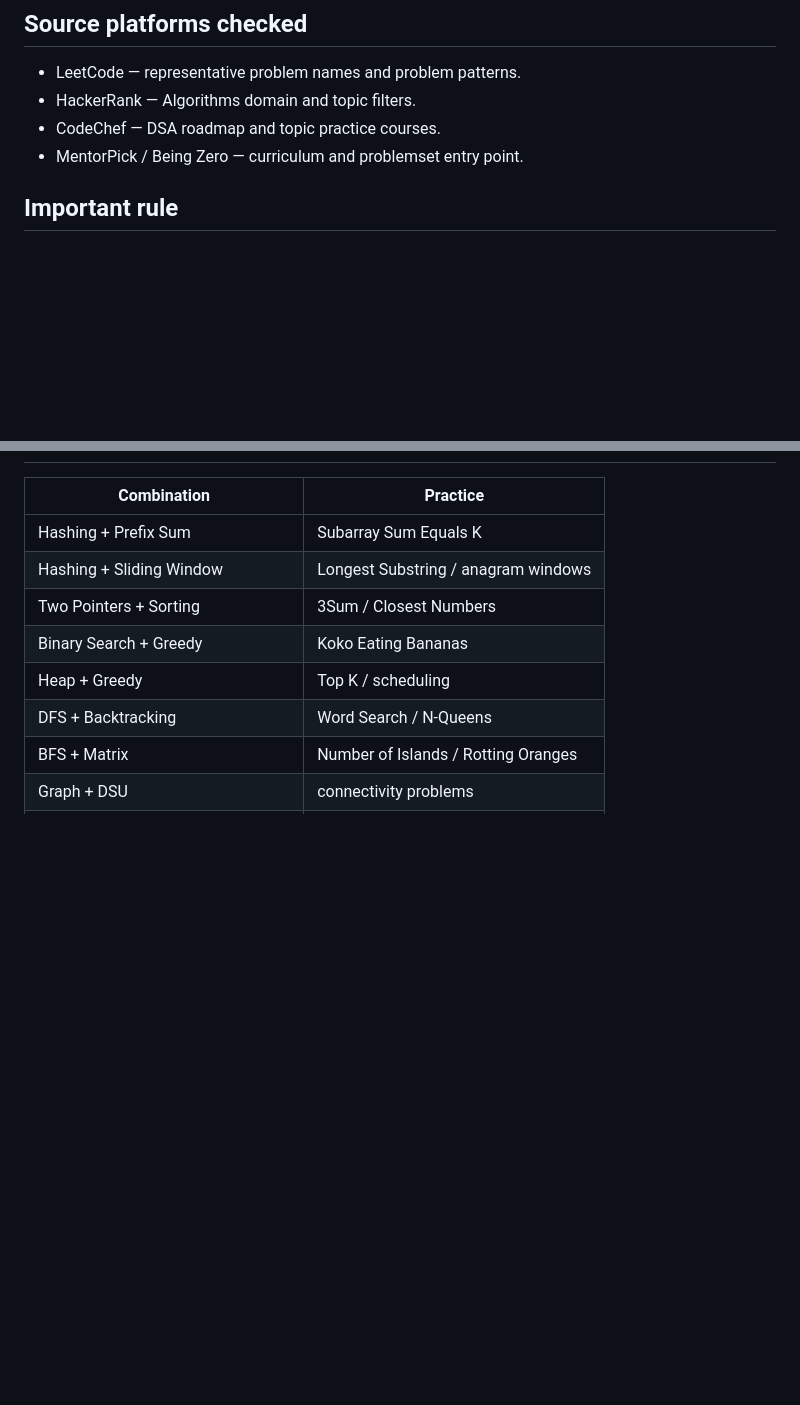
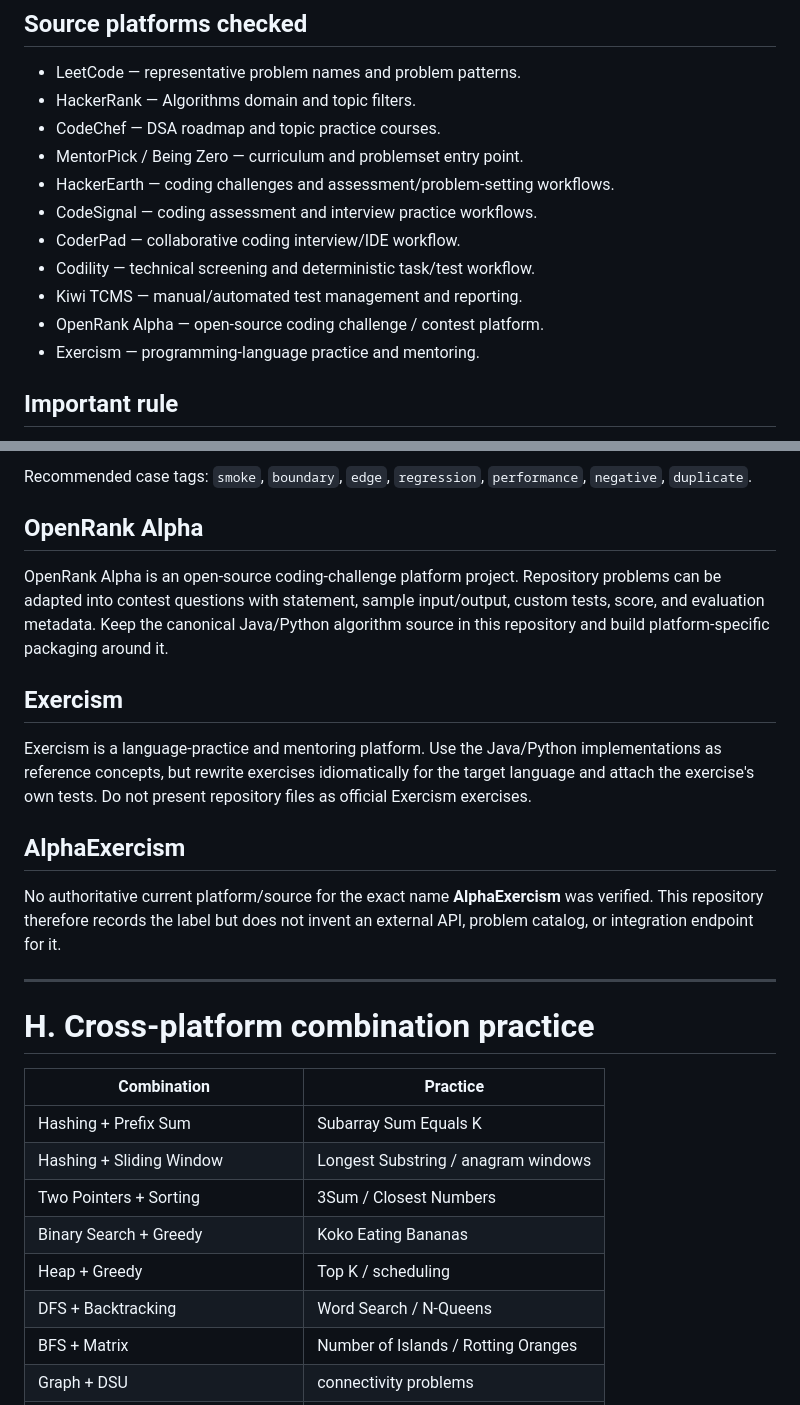
Before and after one commit to shiva31rama-cell/Leetcode-problems-of-different-patterns, a Markdown page: problem-bank/PLATFORM-PROBLEM-MAP.md, 2 parts joined by grey strips. Drawn GitHub-style; blank space fills up the shorter version.

```diff
--- a/problem-bank/PLATFORM-PROBLEM-MAP.md
+++ b/problem-bank/PLATFORM-PROBLEM-MAP.md
@@ -8,6 +8,13 @@ This file expands the problem bank beyond one platform. The purpose is **pattern
 - HackerRank — Algorithms domain and topic filters.
 - CodeChef — DSA roadmap and topic practice courses.
 - MentorPick / Being Zero — curriculum and problemset entry point.
+- HackerEarth — coding challenges and assessment/problem-setting workflows.
+- CodeSignal — coding assessment and interview practice workflows.
+- CoderPad — collaborative coding interview/IDE workflow.
+- Codility — technical screening and deterministic task/test workflow.
+- Kiwi TCMS — manual/automated test management and reporting.
+- OpenRank Alpha — open-source coding challenge / contest platform.
+- Exercism — programming-language practice and mentoring.
 
 ## Important rule
 
@@ -317,3 +378,21 @@ MentorPick/Being Zero entries are treated as curriculum/topic mappings rather th
+Recommended case tags:
+`smoke`, `boundary`, `edge`, `regression`, `performance`, `negative`, `duplicate`.
+
+## OpenRank Alpha
+
+OpenRank Alpha is an open-source coding-challenge platform project. Repository problems can be adapted into contest questions with statement, sample input/output, custom tests, score, and evaluation metadata. Keep the canonical Java/Python algorithm source in this repository and build platform-specific packaging around it.
+
+## Exercism
+
+Exercism is a language-practice and mentoring platform. Use the Java/Python implementations as reference concepts, but rewrite exercises idiomatically for the target language and attach the exercise's own tests. Do not present repository files as official Exercism exercises.
+
+## AlphaExercism
+
+No authoritative current platform/source for the exact name **AlphaExercism** was verified. This repository therefore records the label but does not invent an external API, problem catalog, or integration endpoint for it.
+
+---
+
+# H. Cross-platform combination practice
 
 | Combination | Practice |
 |---|---|
```
Also changed, not shown: other parts of problem-bank/PLATFORM-PROBLEM-MAP.md (+72 -6 lines).
